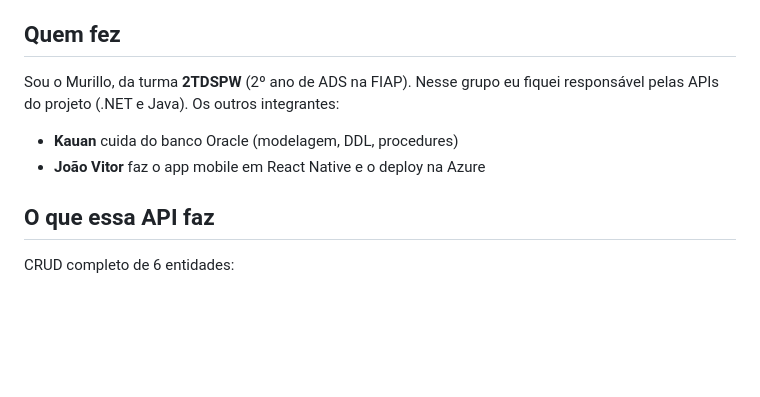
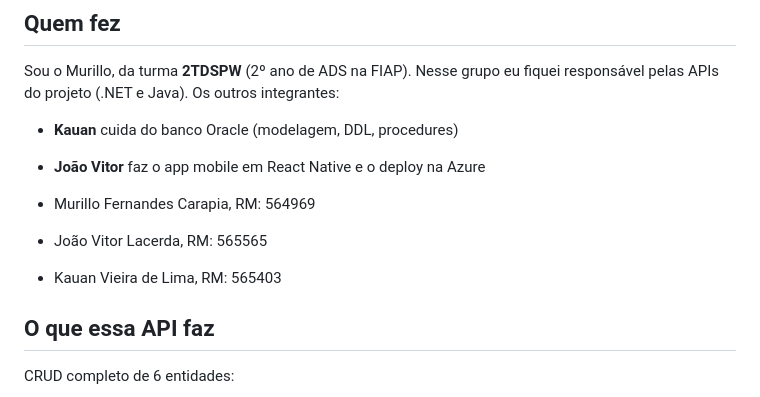
Before and after one commit to MurilloFernandesCarapia/Challenge.NET, a Markdown page: README.md, the part around the change. GitHub-like rendering; blank space fills up the shorter version.

Commit message:
Ultimas alterações no README

```diff
--- a/README.md
+++ b/README.md
@@ -12,6 +12,10 @@ Sou o Murillo, da turma **2TDSPW** (2º ano de ADS na FIAP). Nesse grupo eu fiqu
 
 - **Kauan** cuida do banco Oracle (modelagem, DDL, procedures)
 - **João Vitor** faz o app mobile em React Native e o deploy na Azure
+
+- Murillo Fernandes Carapia, RM: 564969
+- João Vitor Lacerda, RM: 565565
+- Kauan Vieira de Lima, RM: 565403
 
 ## O que essa API faz
 
```
